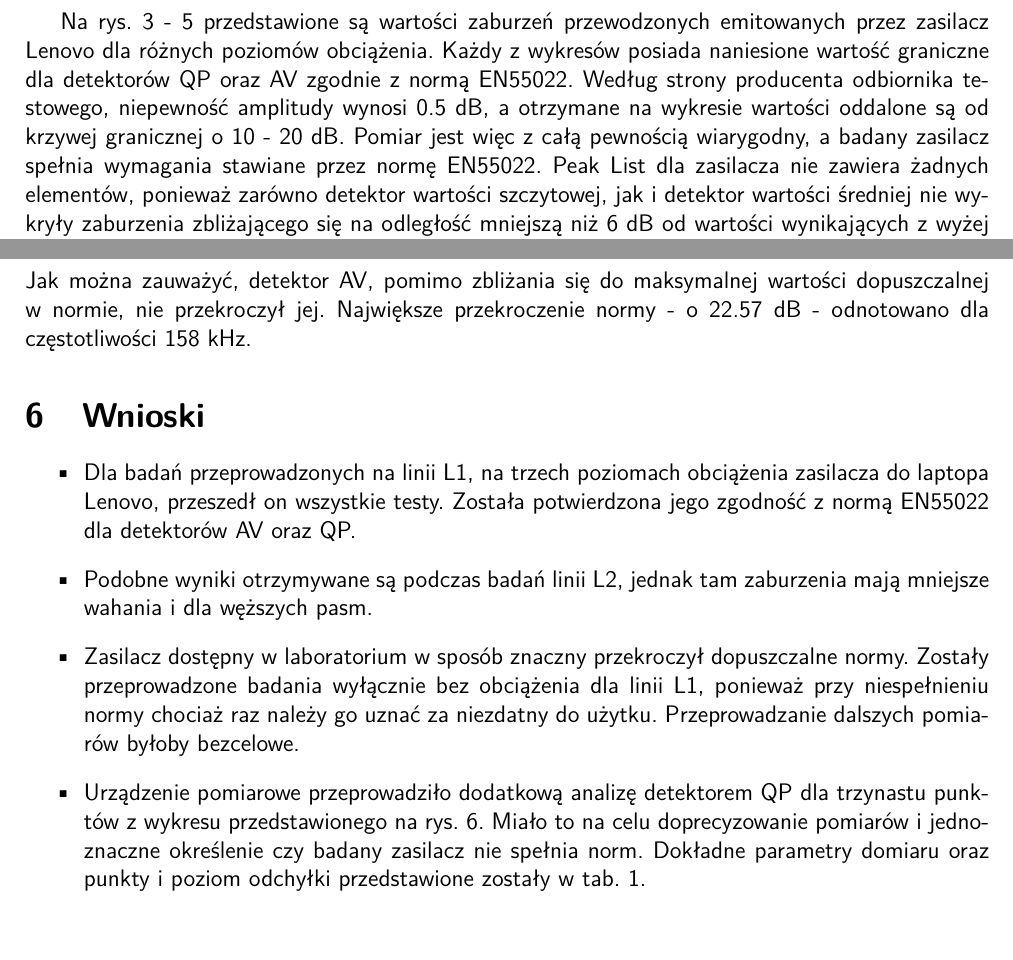
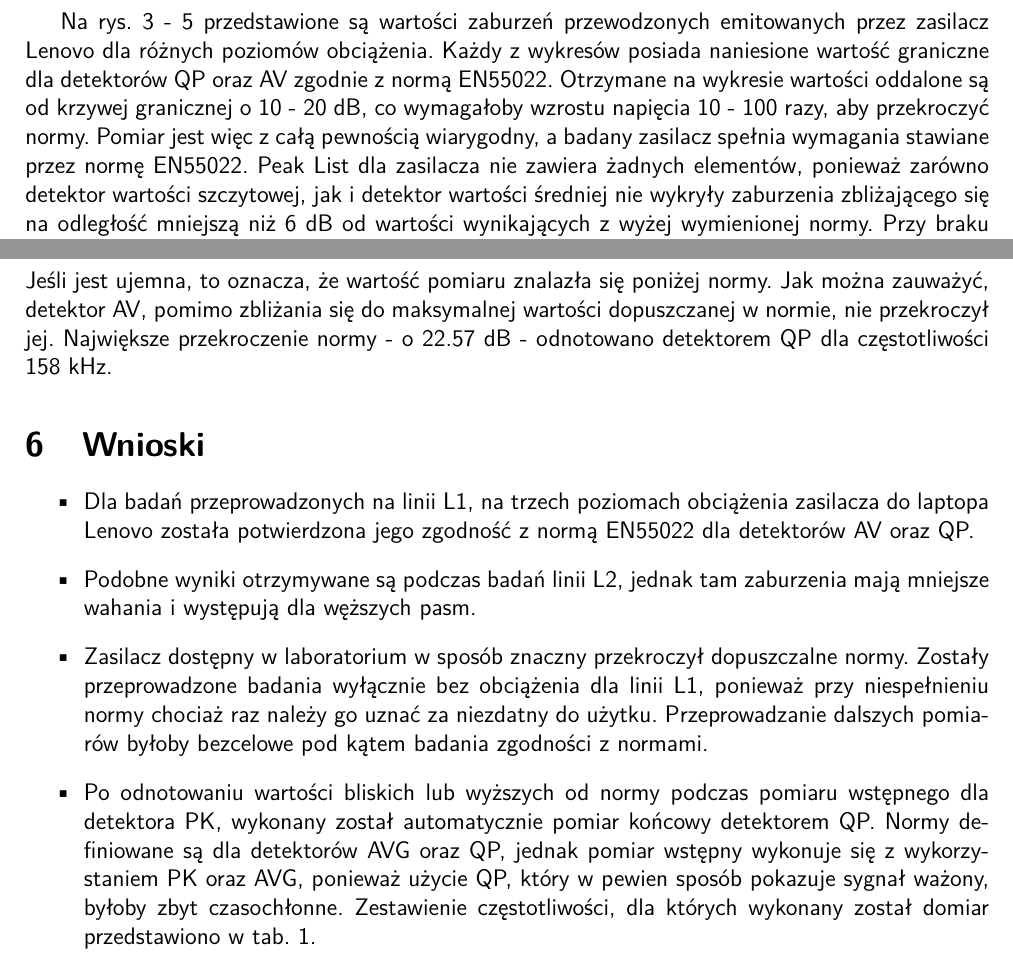
Before and after one commit to pwr227078/Reports, a LaTeX document (sprawozdania EMC/c2/c2.tex): two parts of pages 5 and 8 of 9, joined at a grey line, cut so that both start at the same text. Compiled offline with pdfLaTeX; a LaTeX package or settings file that is missing is left out.

Commit message:
EMC exc2 update

```diff
--- a/sprawozdania EMC/c2/c2.tex
+++ b/sprawozdania EMC/c2/c2.tex
@@ -75,7 +75,7 @@ Dla zasilacza dostępnego na stanowisku przeprowadzony został wyłącznie jeden
 \includegraphics[scale=0.34]{Linia1/stary_k1.png}
 \end{figure}
 \clearpage
-Na rys. 3 - 5 przedstawione są wartości zaburzeń przewodzonych emitowanych przez zasilacz Lenovo dla różnych poziomów obciążenia. Każdy z wykresów posiada naniesione wartość graniczne dla detektorów QP oraz AV zgodnie z normą EN55022. Według strony producenta odbiornika testowego, niepewność amplitudy wynosi 0.5 dB, a otrzymane na wykresie wartości oddalone są od krzywej granicznej o 10 - 20 dB. Pomiar jest więc z całą pewnością wiarygodny, a~badany zasilacz spełnia wymagania stawiane przez normę EN55022. Peak List dla zasilacza nie zawiera żadnych elementów, ponieważ zarówno detektor wartości szczytowej, jak i detektor wartości średniej nie wykryły zaburzenia zbliżającego się na odległość mniejszą niż 6 dB od wartości wynikających z wyżej wymienionej normy. Przy braku obciążenia zaburzenia obserwowane są dla częstotliwości mniejszych niż 1~MHz. Dla lekkiego obciążenia obserwuje się niewielkie zaburzenia wąskopasmowe dla częstotliwości 500 - 600 kHz oraz dla częstotliwości powyżej 10 MHz. Przy dużym obciążeniu jednym obszarem wolnym od zaburzeń jest przedział częstotliwości 1 - 2 MHz.\\
+Na rys. 3 - 5 przedstawione są wartości zaburzeń przewodzonych emitowanych przez zasilacz Lenovo dla różnych poziomów obciążenia. Każdy z wykresów posiada naniesione wartość graniczne dla detektorów QP oraz AV zgodnie z normą EN55022. Otrzymane na wykresie wartości oddalone są od krzywej granicznej o 10 - 20 dB, co wymagałoby wzrostu napięcia 10 - 100 razy, aby przekroczyć normy. Pomiar jest więc z całą pewnością wiarygodny, a~badany zasilacz spełnia wymagania stawiane przez normę EN55022. Peak List dla zasilacza nie zawiera żadnych elementów, ponieważ zarówno detektor wartości szczytowej, jak i detektor wartości średniej nie wykryły zaburzenia zbliżającego się na odległość mniejszą niż 6 dB od wartości wynikających z wyżej wymienionej normy. Przy braku obciążenia zaburzenia obserwowane są dla częstotliwości mniejszych niż 1~MHz. Dla lekkiego obciążenia obserwuje się niewielkie zaburzenia wąskopasmowe dla częstotliwości 500 - 600 kHz oraz dla częstotliwości powyżej 10 MHz. Przy dużym obciążeniu jednym obszarem wolnym od zaburzeń jest przedział częstotliwości 1 - 2 MHz.\\
 \indent Zasilacz dostępny na stanowisku laboratoryjnym w wielu punktach znacząco przekracza dopuszczalne poziomy emitowanych zaburzeń dla detektora PK (rys. 6). Dla wartości bliskich dopuszczalnych przez normę oraz dla większych niż dopuszczalne wykonywany jest automatyczny domiar detektorem QP. Pozwala on na uzyskanie większej dokładności. Parametry oraz wyniki domiaru zostały zebrane w tab. 1. Ze względu na duże wahania amplitudy zaburzeń, wartość średnia podczas całego badania znajduje się w normie, co świadczy o jej niedokładności jako metodzie pomiaru.
 \subsection{Linia 2}
 \begin{figure}[h!]
@@ -144,13 +144,13 @@ Z rys. 7 - 9 dla badań zasilacza Lenovo dla linii L2 wynika, że występuje mni
     \end{tabular}%
   \label{tab:addlabel}%
 \end{table}%
-W tab. 1 zostały zebrane dane o parametrach pomiaru oraz punktach, w których normy zostały przekroczone lub wyniki były bliskie przekroczenia norm. Dla tych punktów został wykonany domiar detektorem QP. To pozwoliło ustalić dokładniejszą wartość emitowanych zaburzeń dla danej częstotliwości. Wartość $\Delta$ Limit pokazuje o ile dB przekroczona została norma dla danej częstotliwości. Jak można zauważyć, detektor AV, pomimo zbliżania się do maksymalnej wartości dopuszczalnej w normie, nie przekroczył jej. Największe przekroczenie normy - o 22.57 dB - odnotowano dla częstotliwości 158 kHz.
+W tab. 1 zostały zebrane dane o parametrach pomiaru oraz punktach, w których normy zostały przekroczone lub wyniki były bliskie przekroczenia norm. Dla tych punktów został wykonany domiar detektorem QP. To pozwoliło ustalić dokładniejszą wartość emitowanych zaburzeń dla danej częstotliwości. Wartość $\Delta$ Limit pokazuje o ile dB przekroczona została norma dla danej częstotliwości. Jeśli jest ujemna, to oznacza, że wartość pomiaru znalazła się poniżej normy. Jak można zauważyć, detektor AV, pomimo zbliżania się do maksymalnej wartości dopuszczanej w~normie, nie przekroczył jej. Największe przekroczenie normy - o 22.57 dB - odnotowano detektorem QP dla częstotliwości 158 kHz.
 \section{Wnioski}
 \begin{itemize}
-\item Dla badań przeprowadzonych na linii L1, na trzech poziomach obciążenia zasilacza do laptopa Lenovo, przeszedł on wszystkie testy. Została potwierdzona jego zgodność z normą EN55022 dla detektorów AV oraz QP.
-\item Podobne wyniki otrzymywane są podczas badań linii L2, jednak tam zaburzenia mają mniejsze wahania i dla węższych pasm.
-\item Zasilacz dostępny w laboratorium w sposób znaczny przekroczył dopuszczalne normy. Zostały przeprowadzone badania wyłącznie bez obciążenia dla linii L1, ponieważ przy niespełnieniu normy chociaż raz należy go uznać za niezdatny do użytku. Przeprowadzanie dalszych pomiarów byłoby bezcelowe.
-\item Urządzenie pomiarowe przeprowadziło dodatkową analizę detektorem QP dla trzynastu punktów z~wykresu przedstawionego na rys. 6. Miało to na celu doprecyzowanie pomiarów i~jednoznaczne określenie czy badany zasilacz nie spełnia norm. Dokładne parametry domiaru oraz punkty i poziom odchyłki przedstawione zostały w tab. 1.
+\item Dla badań przeprowadzonych na linii L1, na trzech poziomach obciążenia zasilacza do laptopa Lenovo została potwierdzona jego zgodność z normą EN55022 dla detektorów AV oraz QP.
+\item Podobne wyniki otrzymywane są podczas badań linii L2, jednak tam zaburzenia mają mniejsze wahania i występują dla węższych pasm.
+\item Zasilacz dostępny w laboratorium w sposób znaczny przekroczył dopuszczalne normy. Zostały przeprowadzone badania wyłącznie bez obciążenia dla linii L1, ponieważ przy niespełnieniu normy chociaż raz należy go uznać za niezdatny do użytku. Przeprowadzanie dalszych pomiarów byłoby bezcelowe pod kątem badania zgodności z normami.
+\item Po odnotowaniu wartości bliskich lub wyższych od normy podczas pomiaru wstępnego dla detektora PK, wykonany został automatycznie pomiar końcowy detektorem QP. Normy definiowane są dla detektorów AVG oraz QP, jednak pomiar wstępny wykonuje się z wykorzystaniem PK oraz AVG, ponieważ użycie QP, który w~pewien sposób pokazuje sygnał ważony, byłoby zbyt czasochłonne. Zestawienie częstotliwości, dla których wykonany został domiar przedstawiono w tab. 1.
 \end{itemize}
 \clearpage
 \section{Literatura}
```
Also changed, not shown: sprawozdania EMC/c2/c2.pdf.
